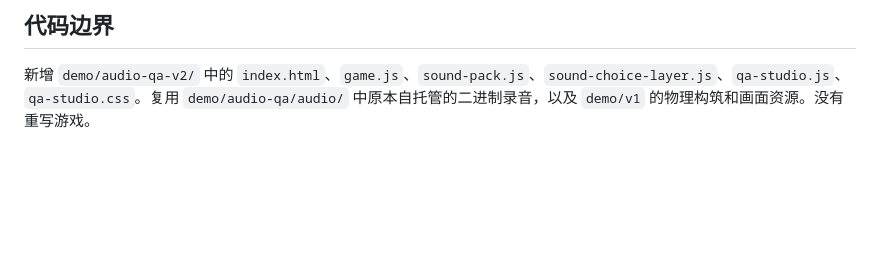
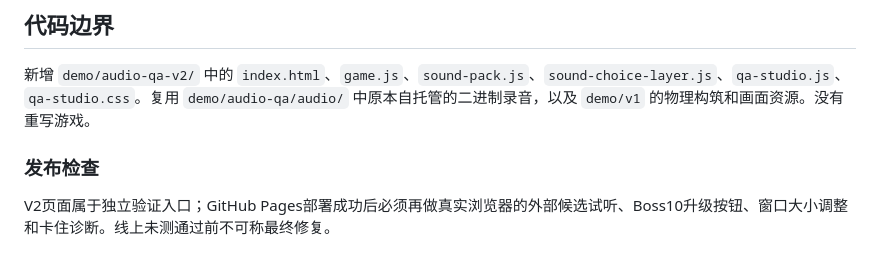
Before and after one commit to ChihooZeng/pinball-burst-smoke-v01, a Markdown page: demo/audio-qa-v2/README.md, the part around the change. GitHub-like rendering; blank space fills up the shorter version.

Commit message:
docs(audio-qa-v2): trigger Pages publication and enumerate verification gates

```diff
--- a/demo/audio-qa-v2/README.md
+++ b/demo/audio-qa-v2/README.md
@@ -34,3 +34,7 @@
 ## 代码边界
 
 新增 `demo/audio-qa-v2/` 中的 `index.html`、`game.js`、`sound-pack.js`、`sound-choice-layer.js`、`qa-studio.js`、`qa-studio.css`。复用 `demo/audio-qa/audio/` 中原本自托管的二进制录音，以及 `demo/v1` 的物理构筑和画面资源。没有重写游戏。
+
+### 发布检查
+
+V2页面属于独立验证入口；GitHub Pages部署成功后必须再做真实浏览器的外部候选试听、Boss10升级按钮、窗口大小调整和卡住诊断。线上未测通过前不可称最终修复。
```
